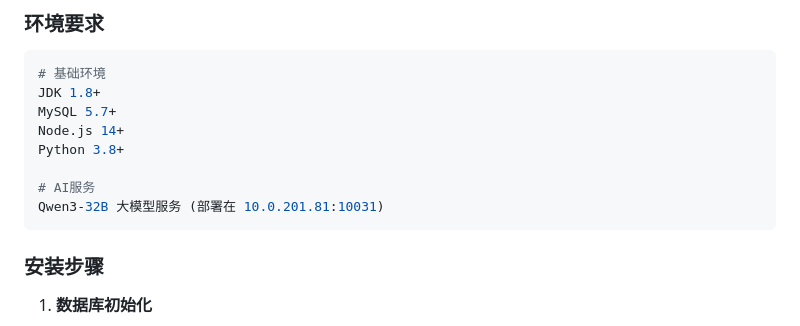
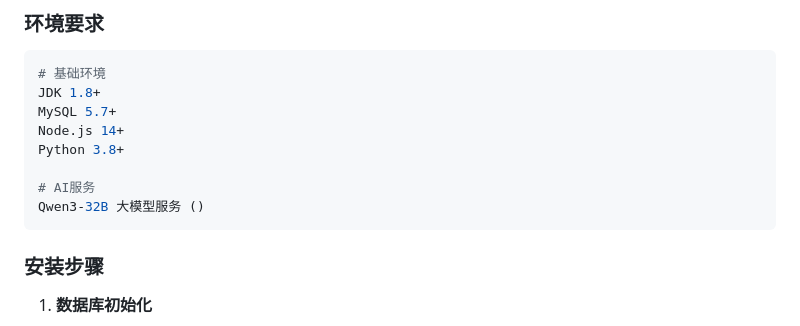
Before and after one commit to YIEXUWOSHIDUDE/AIEXAMSYSTEM, a Markdown page: README.md, the part around the change. Drawn GitHub-style.

````diff
--- a/README.md
+++ b/README.md
@@ -77,7 +77,7 @@ Node.js 14+
 Python 3.8+
 
 # AI服务
-Qwen3-32B 大模型服务 (部署在 10.0.201.81:10031)
+Qwen3-32B 大模型服务 ()
 ```
 
 ### **安装步骤**
````
